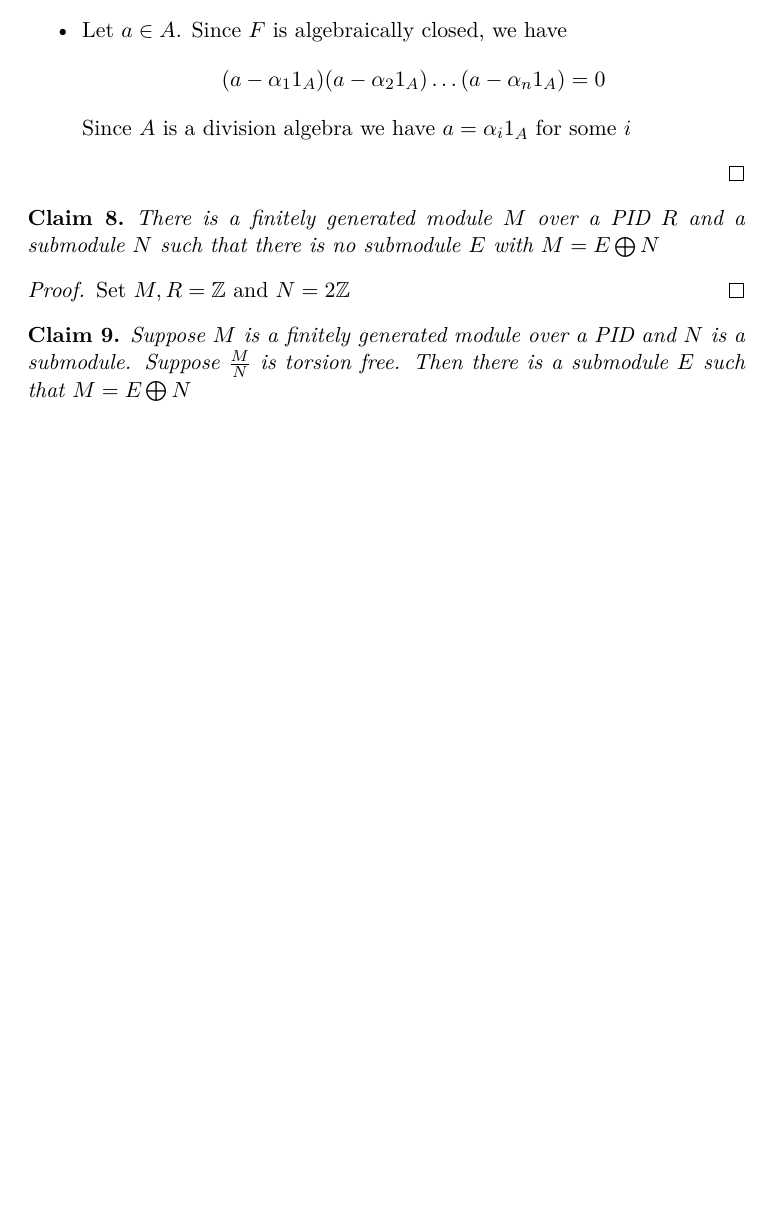
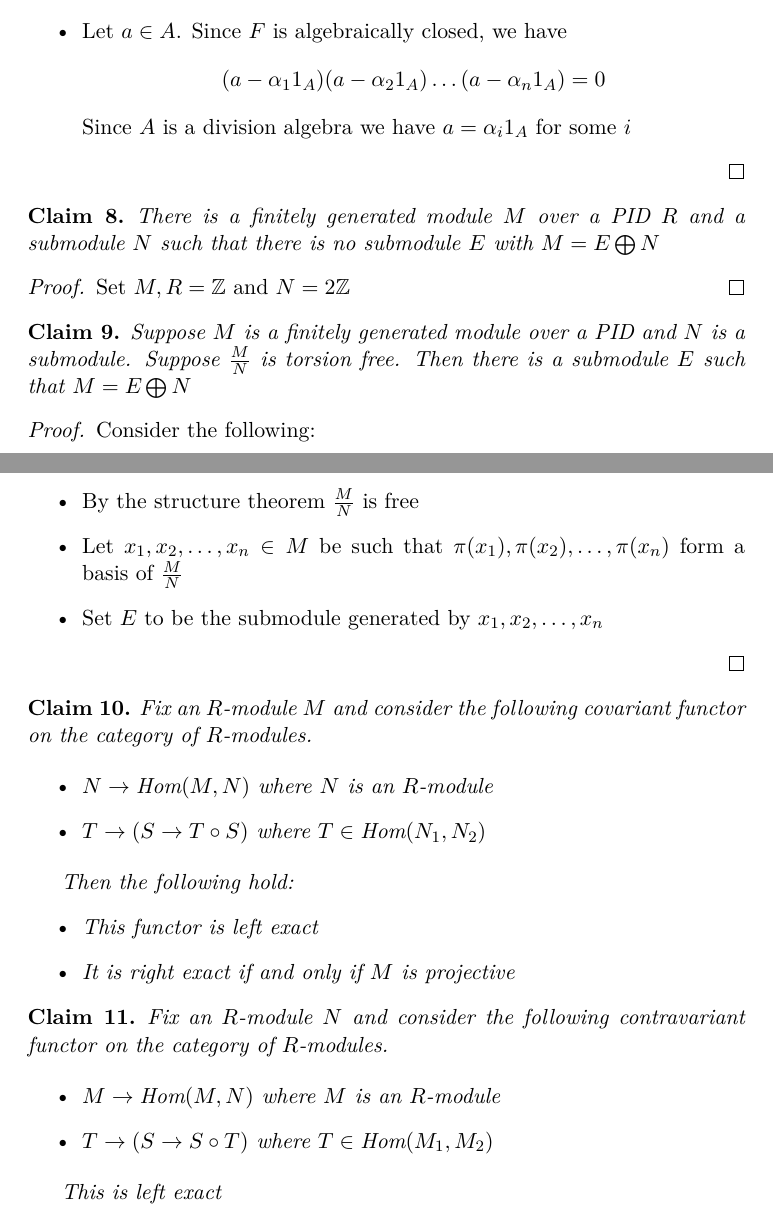
Before and after one commit to adipadiyar/algebra, a LaTeX document (modules/modules.tex): part of page 2 of 2 before the commit and two parts of pages 2 and 3 of 3 after it, the two joined at a grey line, cut so that both start at the same text, the shorter picture padded with empty space. Compiled offline with pdfLaTeX.

Commit message:
more work on module problemset

```diff
--- a/modules/modules.tex
+++ b/modules/modules.tex
@@ -107,6 +107,39 @@
   Suppose $\frac{M}{N}$ is torsion free. Then there is a submodule $E$ such that $M = E \bigoplus N$
 \end{claim}
 
+\begin{proof}
+  Consider the following:
+  \begin{itemize}
+    \item By the structure theorem $\frac{M}{N}$ is free
+    \item Let $x_1,x_2,\dots,x_n \in M$ be such that $\pi(x_1),\pi(x_2),\dots,\pi(x_n)$ form a basis of $\frac{M}{N}$
+    \item Set $E$ to be the submodule generated by $x_1,x_2,\dots,x_n$
+  \end{itemize}
+\end{proof}
 
+\begin{claim}
+  Fix an $R$-module $M$ and consider the following covariant functor on the category of $R$-modules.
+
+  \begin{itemize}
+    \item $N \to \text{Hom}(M,N)$ where $N$ is an $R$-module
+    \item $T \to (S \to T \circ S)$ where $T \in \text{Hom}(N_1,N_2)$
+  \end{itemize}
+
+  Then the following hold:
+  \begin{itemize}
+    \item This functor is left exact
+    \item It is right exact if and only if $M$ is projective
+  \end{itemize}
+\end{claim}
+
+\begin{claim}
+  Fix an $R$-module $N$ and consider the following contravariant functor on the category of $R$-modules.
+
+  \begin{itemize}
+    \item $M \to \text{Hom}(M,N)$ where $M$ is an $R$-module
+    \item $T \to (S \to S \circ T)$ where $T \in \text{Hom}(M_1,M_2)$
+  \end{itemize}
+
+  This is left exact
+\end{claim}
 
 \end{document}
```
Also changed, not shown: modules/modules.pdf.
